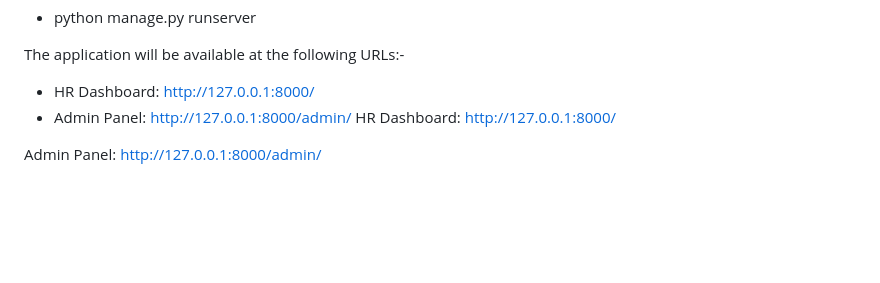
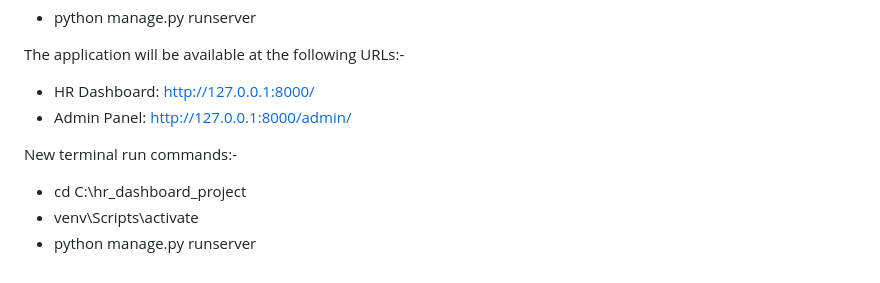
Before and after one commit to AryanSinghThakur04/django-hr-dashboard, a Markdown page: README.md, the part around the change. Drawn GitHub-style; blank space fills up the shorter version.

```diff
--- a/README.md
+++ b/README.md
@@ -98,6 +98,9 @@ The application will be available at the following URLs:-
 
 - HR Dashboard: http://127.0.0.1:8000/
 - Admin Panel: http://127.0.0.1:8000/admin/
-HR Dashboard: http://127.0.0.1:8000/
 
-Admin Panel: http://127.0.0.1:8000/admin/
+New terminal run commands:-
+
+- cd C:\hr_dashboard_project
+- venv\Scripts\activate
+- python manage.py runserver
```
